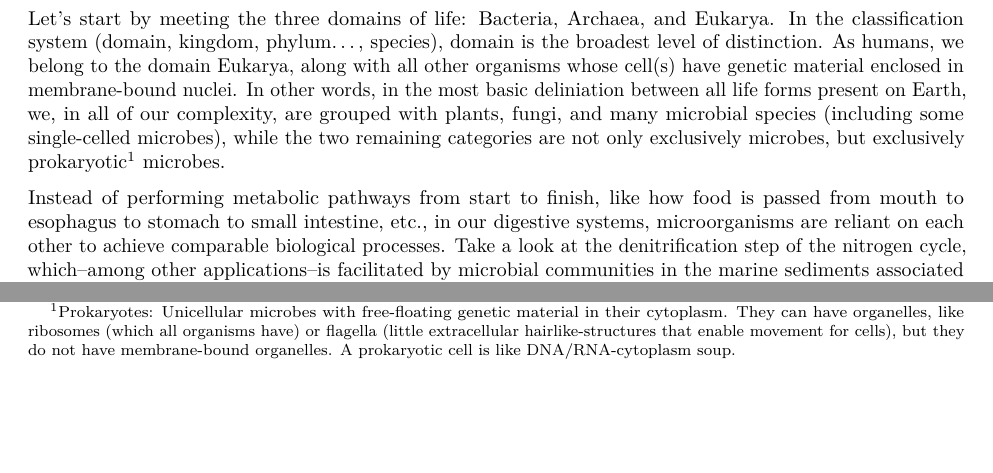
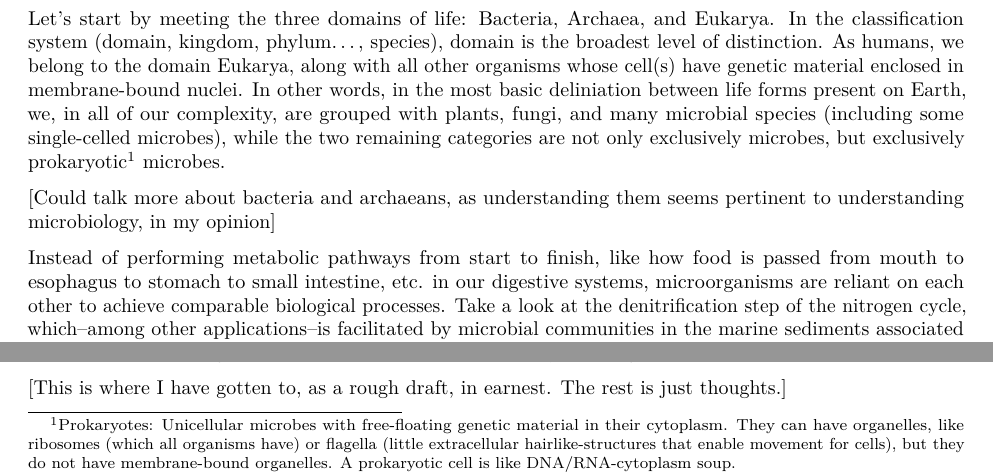
Before and after one commit to klm366/24-25_SchmidtLabNotebook, an R Markdown document (KM_oystersLitReview/KMLitReview.Rmd): two parts of page 1 of 2, joined at a grey line, cut so that both start at the same text, the shorter picture padded with empty space. Rendered offline with R 4.5, knitr and Pandoc, then LaTeX, with nearby package versions; a font, style sheet, LaTeX package, included part or bibliography that could not be used is replaced or left out.

Commit message:
Minor tweaks and adding in my comments. Last commit for the night.

```diff
--- a/KM_oystersLitReview/KMLitReview.Rmd
+++ b/KM_oystersLitReview/KMLitReview.Rmd
@@ -14,11 +14,13 @@ knitr::opts_chunk$set(echo = TRUE)
 
 In a narrative that usually centers around plants, microorganisms are the unsung heroes of primary production. They work on a scale we cannot see, but the effects of their cumulative efforts are impossible to miss. Half of the oxygen in each breath we take has been produced by oceanic microbes [@pomeroy]. But who learned that in high school Biology?
 
-Let's start by meeting the three domains of life: Bacteria, Archaea, and Eukarya. In the classification system (domain, kingdom, phylum..., species), domain is the broadest level of distinction. As humans, we belong to the domain Eukarya, along with all other organisms whose cell(s) have genetic material enclosed in membrane-bound nuclei. In other words, in the most basic deliniation between all life forms present on Earth, we, in all of our complexity, are grouped with plants, fungi, and many microbial species (including some single-celled microbes), while the two remaining categories are not only exclusively microbes, but exclusively prokaryotic[^1] microbes.
+Let's start by meeting the three domains of life: Bacteria, Archaea, and Eukarya. In the classification system (domain, kingdom, phylum..., species), domain is the broadest level of distinction. As humans, we belong to the domain Eukarya, along with all other organisms whose cell(s) have genetic material enclosed in membrane-bound nuclei. In other words, in the most basic deliniation between life forms present on Earth, we, in all of our complexity, are grouped with plants, fungi, and many microbial species (including some single-celled microbes), while the two remaining categories are not only exclusively microbes, but exclusively prokaryotic[^1] microbes.
 
 [^1]: Prokaryotes: Unicellular microbes with free-floating genetic material in their cytoplasm. They can have organelles, like ribosomes (which all organisms have) or flagella (little extracellular hairlike-structures that enable movement for cells), but they do not have membrane-bound organelles. A prokaryotic cell is like DNA/RNA-cytoplasm soup.
 
-Instead of performing metabolic pathways from start to finish, like how food is passed from mouth to esophagus to stomach to small intestine, etc., in our digestive systems, microorganisms are reliant on each other to achieve comparable biological processes. Take a look at the denitrification step of the nitrogen cycle, which–among other applications–is facilitated by microbial communities in the marine sediments associated with oyster farms: nitrate (NO~3~^-^) is converted by \_\_ to nitrite (NO~2~^-^)\_\_\_ which is converted nitric oxide (NO) by \_\_\_\_ and then to nitrous oxide (N~2~O) by \_\_\_\_\_ and finally to dinitrogen (N~2~) by \_\_\_\_\_\_. Each microorganism in this pathway has a unique enzyme that catalyzes one particular reaction in the sequence, with the collective result being denitrification.[^2] Dr. Lawrence Pomeroy describes these community behaviors as "external digestive processes [which] provide shared benefits for motile bacteria" [@pomeroy]. Dr. Farooq Azam simplifies this further, calling microbial communities the "ultimate swimming stomachs" [@pomeroy].
+[Could talk more about bacteria and archaeans, as understanding them seems pertinent to understanding microbiology, in my opinion]
+
+Instead of performing metabolic pathways from start to finish, like how food is passed from mouth to esophagus to stomach to small intestine, etc. in our digestive systems, microorganisms are reliant on each other to achieve comparable biological processes. Take a look at the denitrification step of the nitrogen cycle, which–among other applications–is facilitated by microbial communities in the marine sediments associated with oyster farms: nitrate (NO~3~^-^) is converted by \_\_ to nitrite (NO~2~^-^)\_\_\_ which is converted nitric oxide (NO) by \_\_\_\_ and then to nitrous oxide (N~2~O) by \_\_\_\_\_ and finally to dinitrogen (N~2~) by \_\_\_\_\_\_. Each microorganism in this pathway has a unique enzyme that catalyzes one particular reaction in the sequence, with the collective result being denitrification.[^2] Dr. Lawrence Pomeroy describes these community behaviors as "external digestive processes [which] provide shared benefits for motile bacteria" [@pomeroy]. Dr. Farooq Azam simplifies this further, calling microbial communities the "ultimate swimming stomachs" [@pomeroy].
 
 [^2]: More on this later. Denitrification is an important aspect of the role that sediment microbes in oyster beds play as water purifiers.
 
@@ -26,3 +31,4 @@ When we talk about the factors at play regulating ecological systems, when we ta
+[This is where I have gotten to, as a rough draft, in earnest. The rest is just thoughts.]
 
 # Introduction to oyster farming
 
```
Also changed, not shown: KM_oystersLitReview/KMLitReview.Rmd (3 more changed lines).
